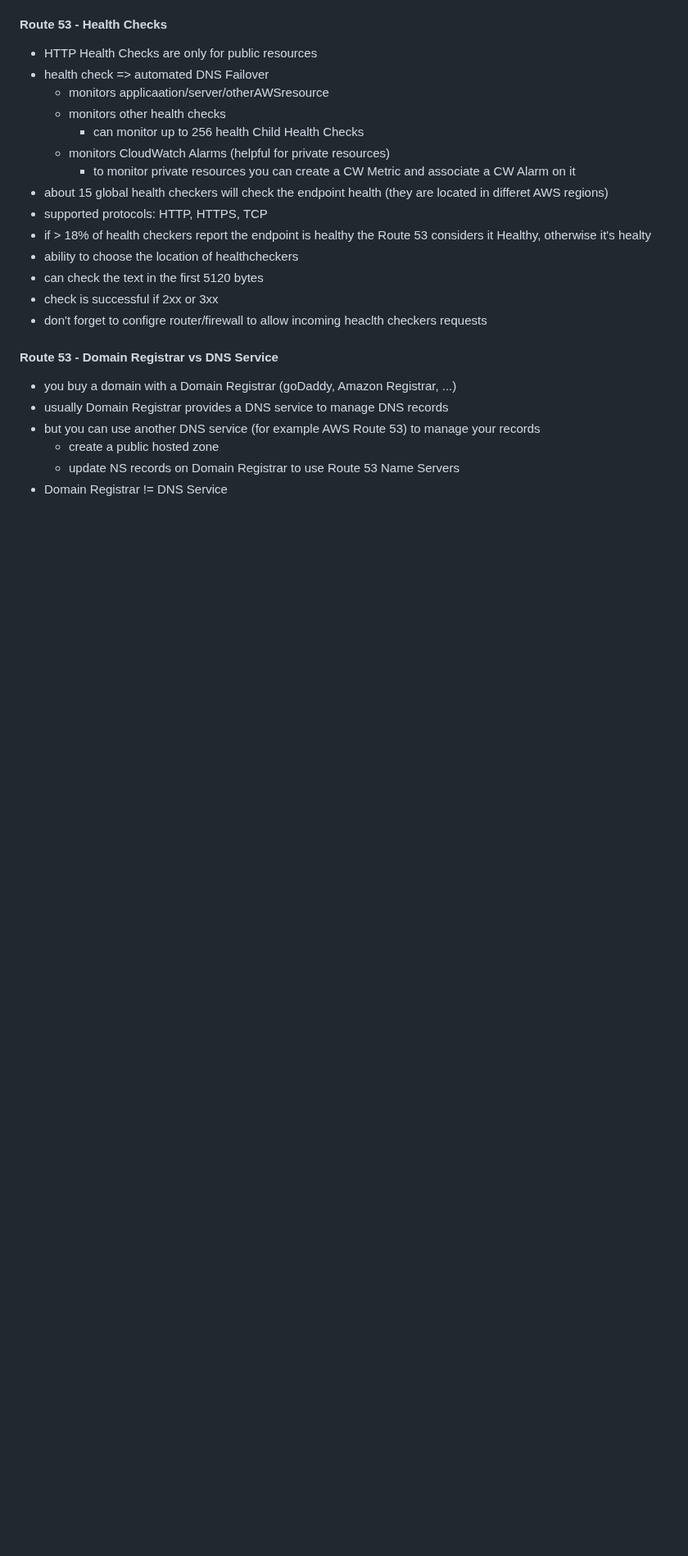
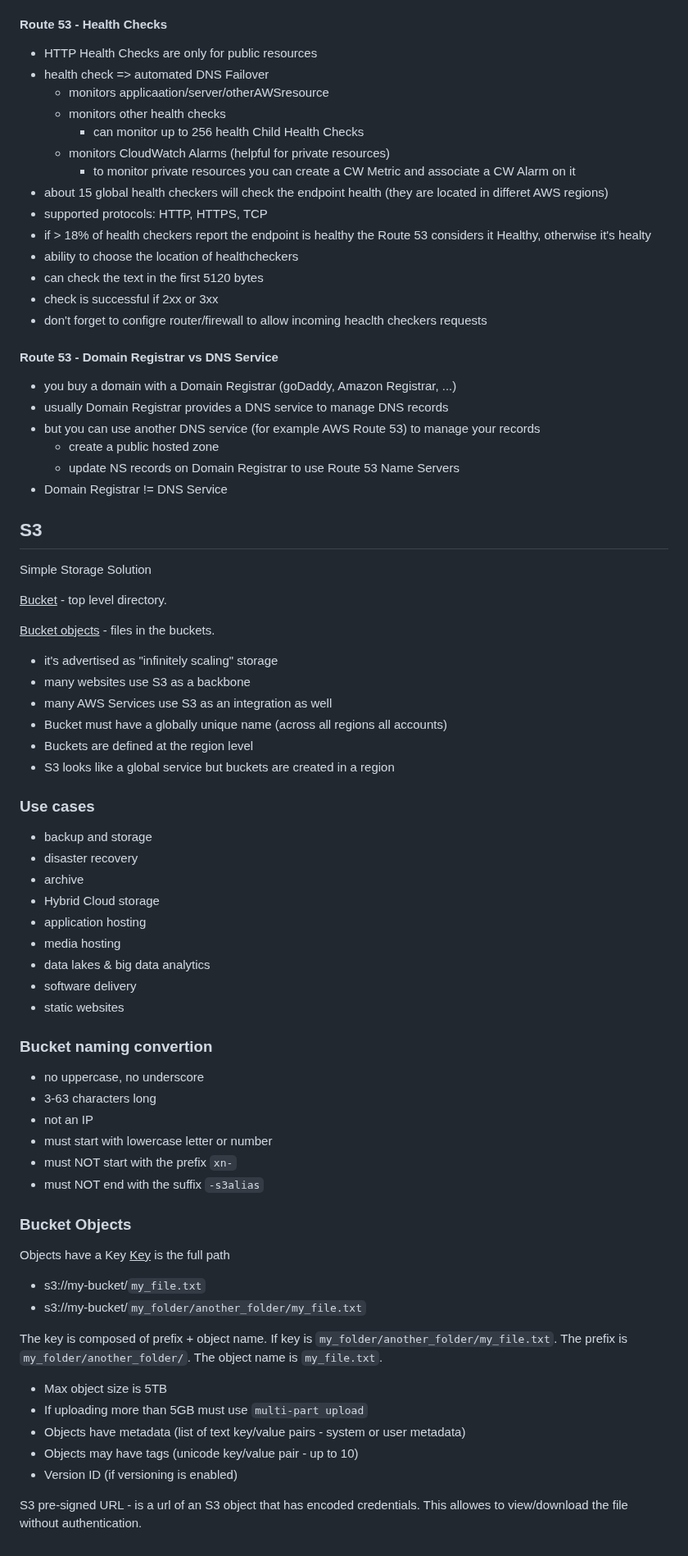
Before and after one commit to mikalai-hryb/notes, a Markdown page: aws.md, the part around the change. Shown at 82% size. GitHub-like rendering; blank space fills up the shorter version.

Commit message:
add s3 start

```diff
--- a/aws.md
+++ b/aws.md
@@ -916,3 +916,56 @@ records
   * create a public hosted zone
   * update NS records on Domain Registrar to use Route 53 Name Servers
 * Domain Registrar != DNS Service
+
+## S3
+Simple Storage Solution
+
+<u>Bucket</u> - top level directory.
+
+<u>Bucket objects</u> - files in the buckets.
+
+* it's advertised as "infinitely scaling" storage
+* many websites use S3 as a backbone
+* many AWS Services use S3 as an integration as well
+* Bucket must have a globally unique name (across all regions all accounts)
+* Buckets are defined at the region level
+* S3 looks like a global service but buckets are created in a region
+
+### Use cases
+* backup and storage
+* disaster recovery
+* archive
+* Hybrid Cloud storage
+* application hosting
+* media hosting
+* data lakes & big data analytics
+* software delivery
+* static websites
+
+### Bucket naming convertion
+* no uppercase, no underscore
+* 3-63 characters long
+* not an IP
+* must start with lowercase letter or number
+* must NOT start with the prefix `xn-`
+* must NOT end with the suffix `-s3alias`
+
+### Bucket Objects
+Objects have a Key
+<u>Key</u> is the full path
+* s3://my-bucket/`my_file.txt`
+* s3://my-bucket/`my_folder/another_folder/my_file.txt`
+
+The key is composed of prefix + object name.
+If key is `my_folder/another_folder/my_file.txt`.
+The prefix is `my_folder/another_folder/`.
+The object name is `my_file.txt`.
+
+* Max object size is 5TB
+* If uploading more than 5GB  must use `multi-part upload`
+* Objects have metadata (list of text key/value pairs - system or user metadata)
+* Objects may have tags (unicode key/value pair - up to 10)
+* Version ID (if versioning is enabled)
+
+S3 pre-signed URL - is a url of an S3 object that has encoded credentials. This
+allowes to view/download the file without authentication.
```
